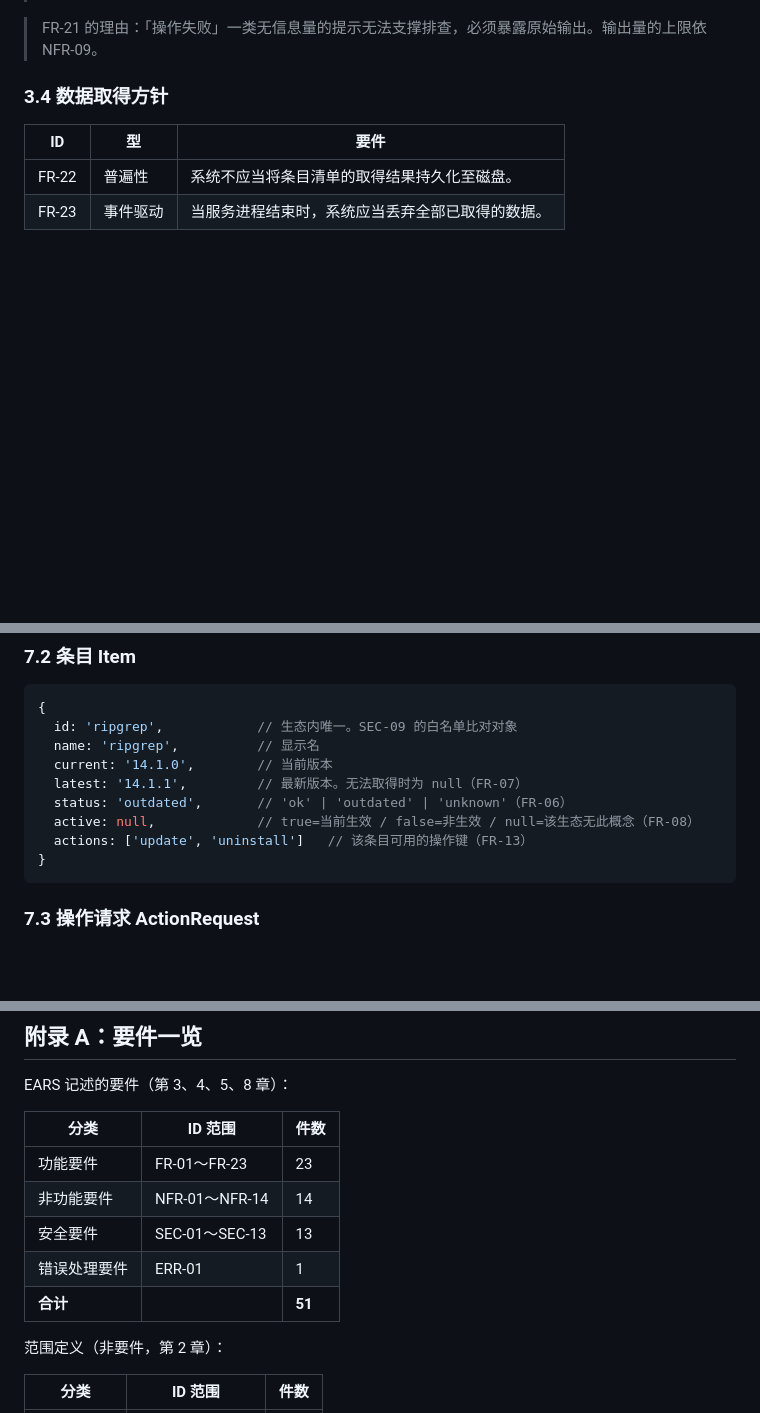
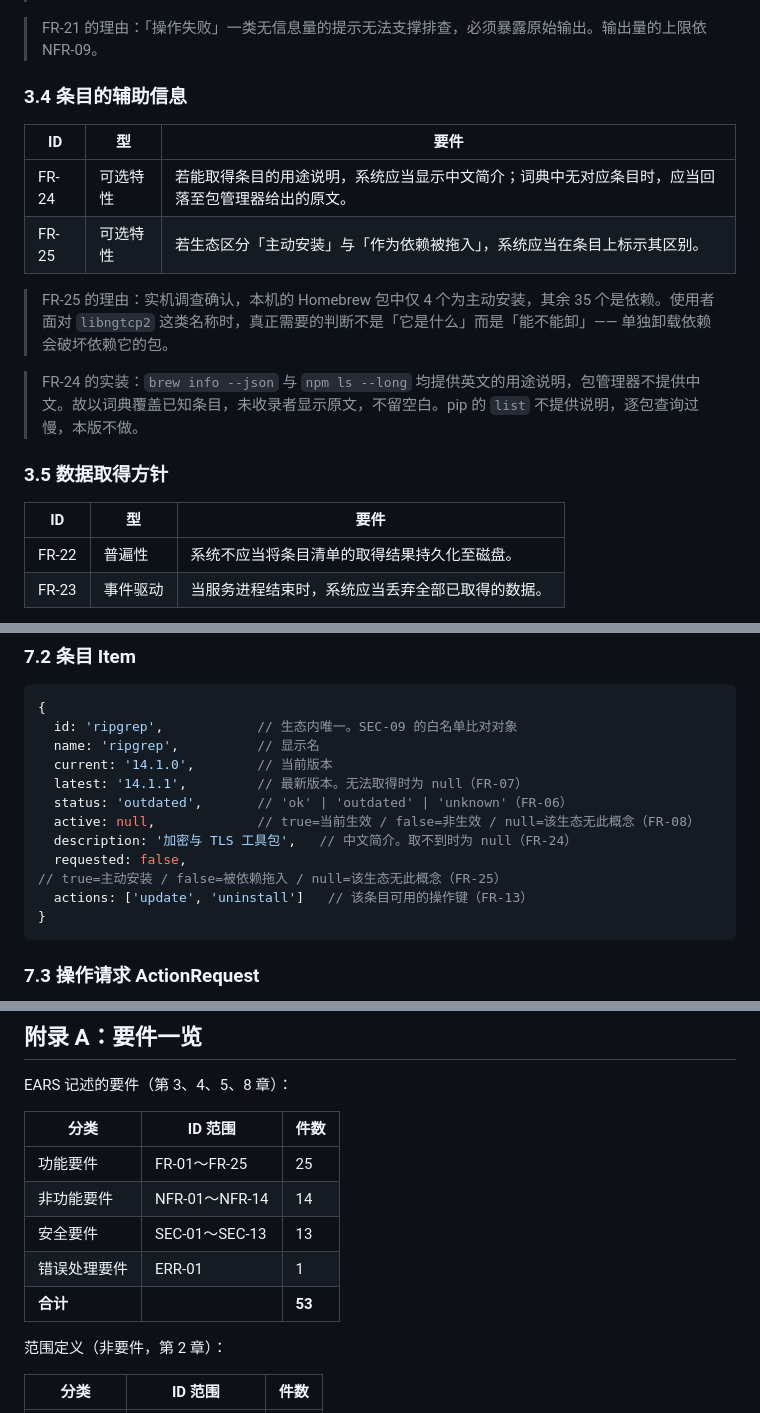
Before and after one commit to zhangwenwei/os-tool-manager, a Markdown page: docs/specs/2026-09-20-os-tool-manager-requirements.md, 3 parts joined by grey strips. GitHub-like rendering; blank space fills up the shorter version.

Commit message:
docs: 要件书追加 FR-24 / FR-25（中文简介与依赖标记）
Co-Authored-By: Claude Opus 5 <noreply@anthropic.com>

````diff
--- a/docs/specs/2026-09-20-os-tool-manager-requirements.md
+++ b/docs/specs/2026-09-20-os-tool-manager-requirements.md
@@ -150,7 +150,18 @@
 
 > FR-21 的理由：「操作失败」一类无信息量的提示无法支撑排查，必须暴露原始输出。输出量的上限依 NFR-09。
 
-### 3.4 数据取得方针
+### 3.4 条目的辅助信息
+
+| ID | 型 | 要件 |
+|---|---|---|
+| FR-24 | 可选特性 | 若能取得条目的用途说明，系统应当显示中文简介；词典中无对应条目时，应当回落至包管理器给出的原文。 |
+| FR-25 | 可选特性 | 若生态区分「主动安装」与「作为依赖被拖入」，系统应当在条目上标示其区别。 |
+
+> FR-25 的理由：实机调查确认，本机的 Homebrew 包中仅 4 个为主动安装，其余 35 个是依赖。使用者面对 `libngtcp2` 这类名称时，真正需要的判断不是「它是什么」而是「能不能卸」—— 单独卸载依赖会破坏依赖它的包。
+
+> FR-24 的实装：`brew info --json` 与 `npm ls --long` 均提供英文的用途说明，包管理器不提供中文。故以词典覆盖已知条目，未收录者显示原文，不留空白。pip 的 `list` 不提供说明，逐包查询过慢，本版不做。
+
+### 3.5 数据取得方针
 
 | ID | 型 | 要件 |
 |---|---|---|
@@ -332,6 +343,8 @@ os-tool-manager/
   latest: '14.1.1',         // 最新版本。无法取得时为 null（FR-07）
   status: 'outdated',       // 'ok' | 'outdated' | 'unknown'（FR-06）
   active: null,             // true=当前生效 / false=非生效 / null=该生态无此概念（FR-08）
+  description: '加密与 TLS 工具包',   // 中文简介。取不到时为 null（FR-24）
+  requested: false,         // true=主动安装 / false=被依赖拖入 / null=该生态无此概念（FR-25）
   actions: ['update', 'uninstall']   // 该条目可用的操作键（FR-13）
 }
 ```
@@ -513,11 +526,11 @@ EARS 记述的要件（第 3、4、5、8 章）：
 
 | 分类 | ID 范围 | 件数 |
 |---|---|---|
-| 功能要件 | FR-01～FR-23 | 23 |
+| 功能要件 | FR-01～FR-25 | 25 |
 | 非功能要件 | NFR-01～NFR-14 | 14 |
 | 安全要件 | SEC-01～SEC-13 | 13 |
 | 错误处理要件 | ERR-01 | 1 |
-| **合计** | | **51** |
+| **合计** | | **53** |
 
 范围定义（非要件，第 2 章）：
 
````
